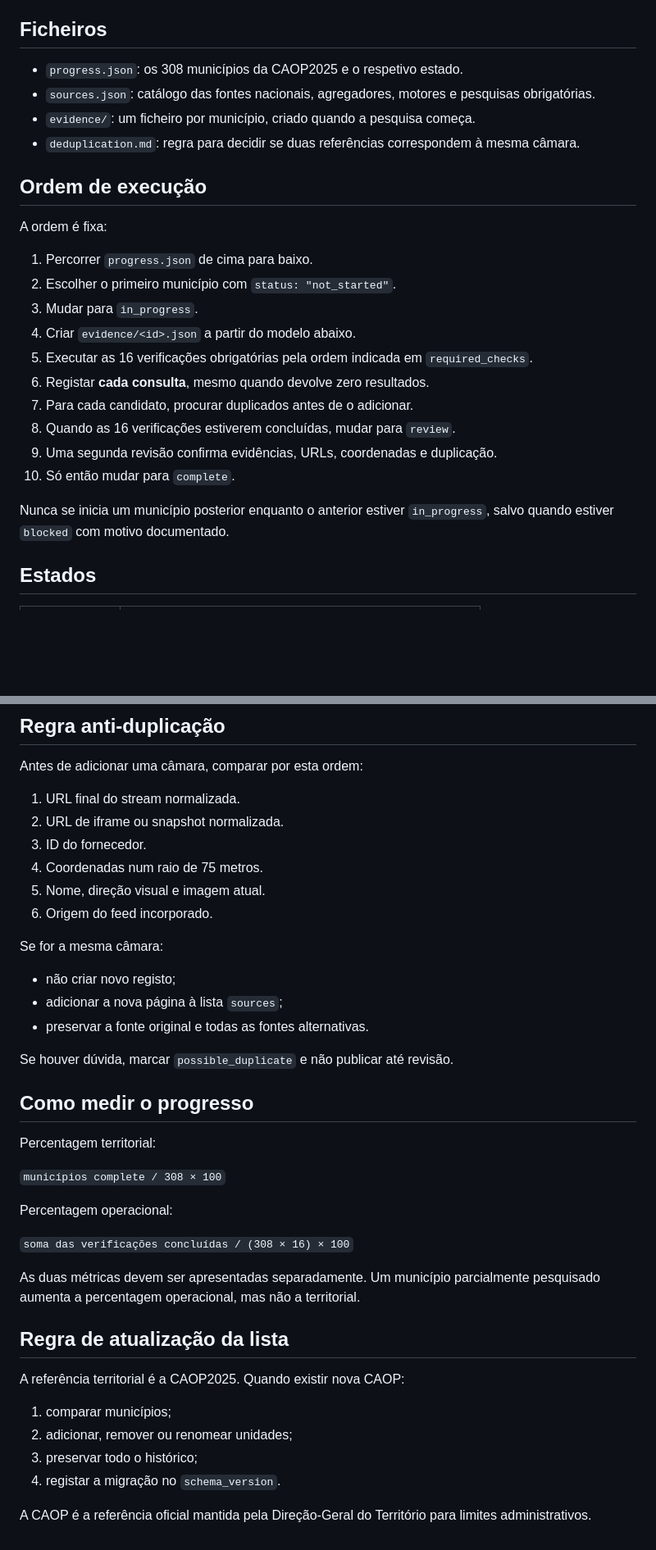
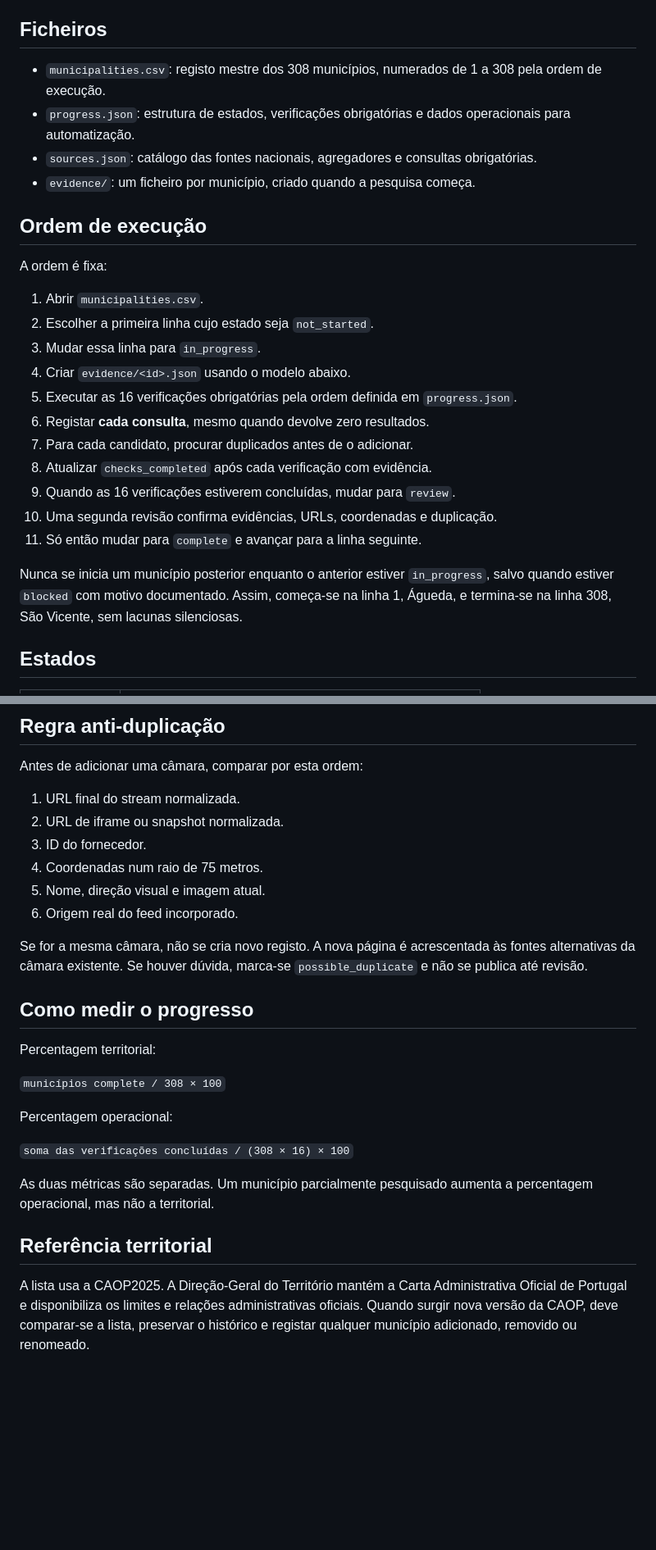
Before and after one commit to LuisftSilva/eye, a Markdown page: audit/README.md, 2 parts joined by grey strips. Shown at 82% size. Rendered like a GitHub page; blank space fills up the shorter version.

Commit message:
Clarify master audit registry and execution order

```diff
--- a/audit/README.md
+++ b/audit/README.md
@@ -4,27 +4,28 @@ Este diretório transforma a descoberta de webcams num processo finito, sequenci
 
 ## Ficheiros
 
-- `progress.json`: os 308 municípios da CAOP2025 e o respetivo estado.
-- `sources.json`: catálogo das fontes nacionais, agregadores, motores e pesquisas obrigatórias.
+- `municipalities.csv`: registo mestre dos 308 municípios, numerados de 1 a 308 pela ordem de execução.
+- `progress.json`: estrutura de estados, verificações obrigatórias e dados operacionais para automatização.
+- `sources.json`: catálogo das fontes nacionais, agregadores e consultas obrigatórias.
 - `evidence/`: um ficheiro por município, criado quando a pesquisa começa.
-- `deduplication.md`: regra para decidir se duas referências correspondem à mesma câmara.
 
 ## Ordem de execução
 
 A ordem é fixa:
 
-1. Percorrer `progress.json` de cima para baixo.
-2. Escolher o primeiro município com `status: "not_started"`.
-3. Mudar para `in_progress`.
-4. Criar `evidence/<id>.json` a partir do modelo abaixo.
-5. Executar as 16 verificações obrigatórias pela ordem indicada em `required_checks`.
+1. Abrir `municipalities.csv`.
+2. Escolher a primeira linha cujo estado seja `not_started`.
+3. Mudar essa linha para `in_progress`.
+4. Criar `evidence/<id>.json` usando o modelo abaixo.
+5. Executar as 16 verificações obrigatórias pela ordem definida em `progress.json`.
 6. Registar **cada consulta**, mesmo quando devolve zero resultados.
 7. Para cada candidato, procurar duplicados antes de o adicionar.
-8. Quando as 16 verificações estiverem concluídas, mudar para `review`.
-9. Uma segunda revisão confirma evidências, URLs, coordenadas e duplicação.
-10. Só então mudar para `complete`.
+8. Atualizar `checks_completed` após cada verificação com evidência.
+9. Quando as 16 verificações estiverem concluídas, mudar para `review`.
+10. Uma segunda revisão confirma evidências, URLs, coordenadas e duplicação.
+11. Só então mudar para `complete` e avançar para a linha seguinte.
 
-Nunca se inicia um município posterior enquanto o anterior estiver `in_progress`, salvo quando estiver `blocked` com motivo documentado.
+Nunca se inicia um município posterior enquanto o anterior estiver `in_progress`, salvo quando estiver `blocked` com motivo documentado. Assim, começa-se na linha 1, Águeda, e termina-se na linha 308, São Vicente, sem lacunas silenciosas.
 
 ## Estados
 
@@ -112,14 +106,9 @@ Antes de adicionar uma câmara, comparar por esta ordem:
 3. ID do fornecedor.
 4. Coordenadas num raio de 75 metros.
 5. Nome, direção visual e imagem atual.
-6. Origem do feed incorporado.
+6. Origem real do feed incorporado.
 
-Se for a mesma câmara:
-- não criar novo registo;
-- adicionar a nova página à lista `sources`;
-- preservar a fonte original e todas as fontes alternativas.
-
-Se houver dúvida, marcar `possible_duplicate` e não publicar até revisão.
+Se for a mesma câmara, não se cria novo registo. A nova página é acrescentada às fontes alternativas da câmara existente. Se houver dúvida, marca-se `possible_duplicate` e não se publica até revisão.
 
 ## Como medir o progresso
 
@@ -131,15 +120,8 @@ Percentagem operacional:
 
 `soma das verificações concluídas / (308 × 16) × 100`
 
-As duas métricas devem ser apresentadas separadamente. Um município parcialmente pesquisado aumenta a percentagem operacional, mas não a territorial.
+As duas métricas são separadas. Um município parcialmente pesquisado aumenta a percentagem operacional, mas não a territorial.
 
-## Regra de atualização da lista
+## Referência territorial
 
-A referência territorial é a CAOP2025. Quando existir nova CAOP:
-
-1. comparar municípios;
-2. adicionar, remover ou renomear unidades;
-3. preservar todo o histórico;
-4. registar a migração no `schema_version`.
-
-A CAOP é a referência oficial mantida pela Direção-Geral do Território para limites administrativos.
+A lista usa a CAOP2025. A Direção-Geral do Território mantém a Carta Administrativa Oficial de Portugal e disponibiliza os limites e relações administrativas oficiais. Quando surgir nova versão da CAOP, deve comparar-se a lista, preservar o histórico e registar qualquer município adicionado, removido ou renomeado.
```
Also changed, not shown: other parts of audit/README.md (+3 -10 lines).
